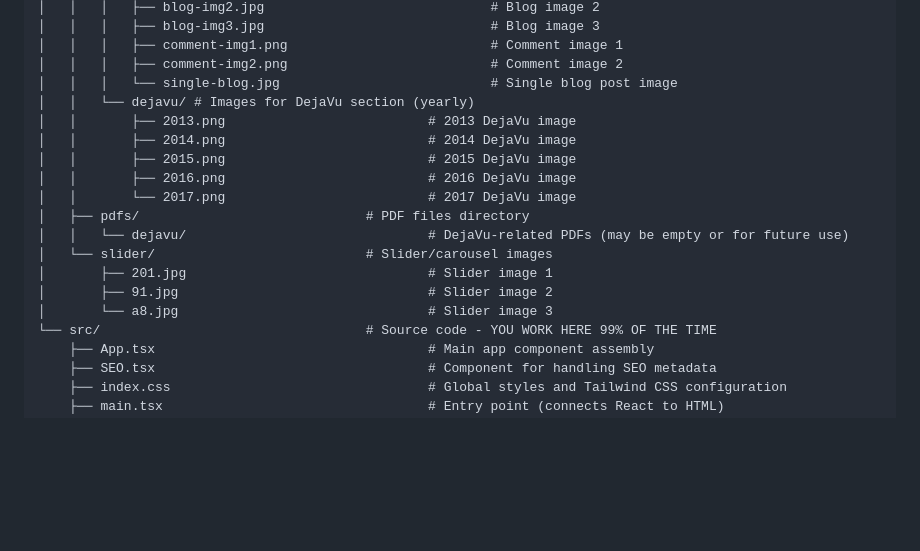
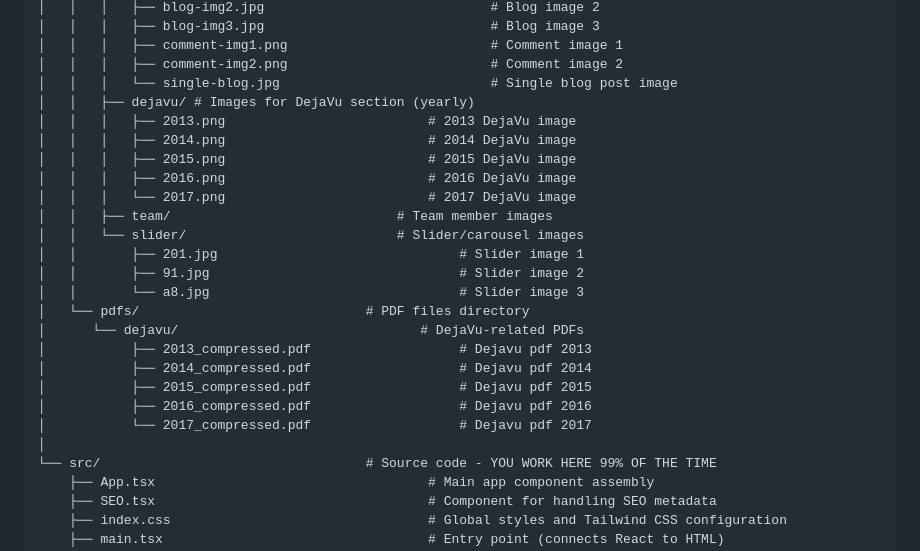
Before and after one commit to lcnitdgp/LC-_Website, a Markdown page: README.md, the part around the change. Rendered like a GitHub page; blank space fills up the shorter version.

Commit message:
updated file structure

```diff
--- a/README.md
+++ b/README.md
@@ -214,18 +214,25 @@ Understanding where files live is 90% of the work.
 │   │   │   ├── comment-img1.png                          # Comment image 1
 │   │   │   ├── comment-img2.png                          # Comment image 2
 │   │   │   └── single-blog.jpg                           # Single blog post image
-│   │   └── dejavu/ # Images for DejaVu section (yearly)
-│   │       ├── 2013.png                          # 2013 DejaVu image
-│   │       ├── 2014.png                          # 2014 DejaVu image
-│   │       ├── 2015.png                          # 2015 DejaVu image
-│   │       ├── 2016.png                          # 2016 DejaVu image
-│   │       └── 2017.png                          # 2017 DejaVu image
-│   ├── pdfs/                             # PDF files directory
-│   │   └── dejavu/                               # DejaVu-related PDFs (may be empty or for future use)
-│   └── slider/                           # Slider/carousel images
-│       ├── 201.jpg                               # Slider image 1
-│       ├── 91.jpg                                # Slider image 2
-│       └── a8.jpg                                # Slider image 3
+│   │   ├── dejavu/ # Images for DejaVu section (yearly)
+│   │   │   ├── 2013.png                          # 2013 DejaVu image
+│   │   │   ├── 2014.png                          # 2014 DejaVu image
+│   │   │   ├── 2015.png                          # 2015 DejaVu image
+│   │   │   ├── 2016.png                          # 2016 DejaVu image
+│   │   │   └── 2017.png                          # 2017 DejaVu image
+│   │   ├── team/                             # Team member images
+│   │   └── slider/                           # Slider/carousel images
+│   │       ├── 201.jpg                               # Slider image 1
+│   │       ├── 91.jpg                                # Slider image 2
+│   │       └── a8.jpg                                # Slider image 3
+│   └── pdfs/                             # PDF files directory
+│      └── dejavu/                               # DejaVu-related PDFs
+│           ├── 2013_compressed.pdf                   # Dejavu pdf 2013
+│           ├── 2014_compressed.pdf                   # Dejavu pdf 2014
+│           ├── 2015_compressed.pdf                   # Dejavu pdf 2015
+│           ├── 2016_compressed.pdf                   # Dejavu pdf 2016
+│           └── 2017_compressed.pdf                   # Dejavu pdf 2017
+│
 └── src/                                  # Source code - YOU WORK HERE 99% OF THE TIME
     ├── App.tsx                                   # Main app component assembly
     ├── SEO.tsx                                   # Component for handling SEO metadata
```
